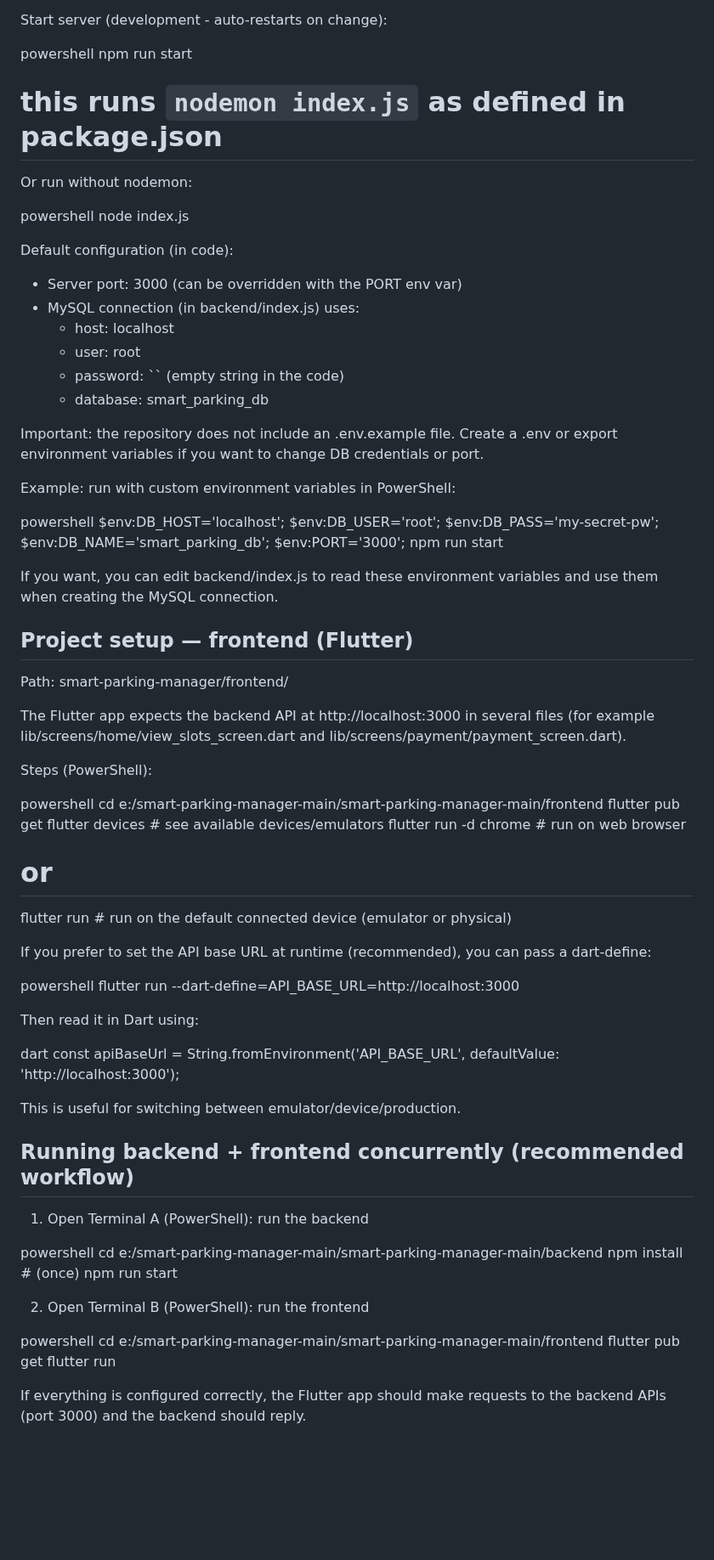
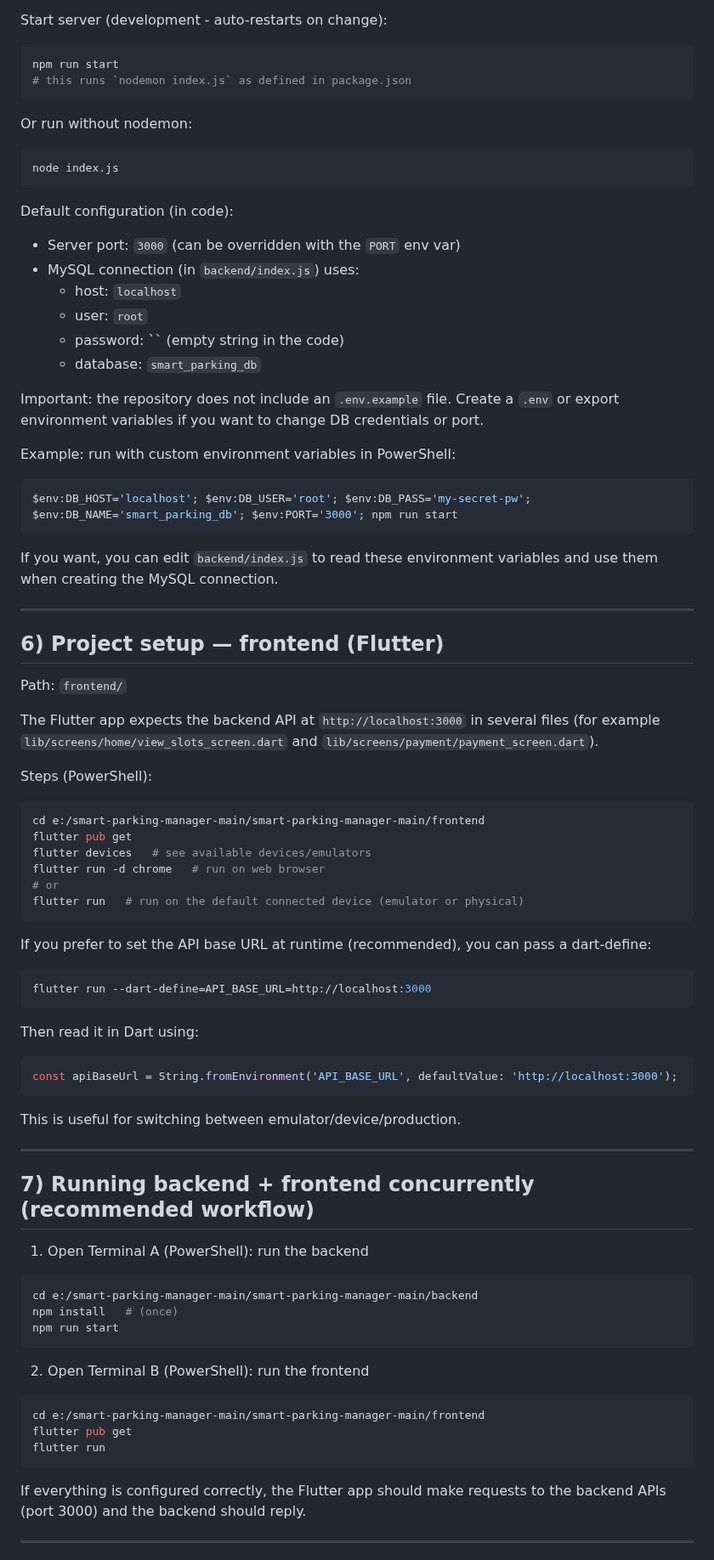
Before and after one commit to Sany655/smart-parking-manager, a Markdown page: README.md, the part around one of its changes. Shown at 85% size. Rendered like a GitHub page; blank space fills up the shorter version.

````diff
--- a/README.md
+++ b/README.md
@@ -107,83 +226,87 @@ npm install
 
 Start server (development - auto-restarts on change):
 
-powershell
+```powershell
 npm run start
 # this runs `nodemon index.js` as defined in package.json
-
+```
 
 Or run without nodemon:
 
-powershell
+```powershell
 node index.js
-
+```
 
 Default configuration (in code):
-- Server port: 3000 (can be overridden with the PORT env var)
-- MySQL connection (in backend/index.js) uses:
-	- host: localhost
-	- user: root
+- Server port: `3000` (can be overridden with the `PORT` env var)
+- MySQL connection (in `backend/index.js`) uses:
+	- host: `localhost`
+	- user: `root`
 	- password: `` (empty string in the code)
-	- database: smart_parking_db
+	- database: `smart_parking_db`
 
-Important: the repository does not include an .env.example file. Create a .env or export environment variables if you want to change DB credentials or port.
+Important: the repository does not include an `.env.example` file. Create a `.env` or export environment variables if you want to change DB credentials or port.
 
 Example: run with custom environment variables in PowerShell:
 
-powershell
+```powershell
 $env:DB_HOST='localhost'; $env:DB_USER='root'; $env:DB_PASS='my-secret-pw'; $env:DB_NAME='smart_parking_db'; $env:PORT='3000'; npm run start
+```
 
+If you want, you can edit `backend/index.js` to read these environment variables and use them when creating the MySQL connection.
 
-If you want, you can edit backend/index.js to read these environment variables and use them when creating the MySQL connection.
+---
 
-## Project setup — frontend (Flutter)
-Path: smart-parking-manager/frontend/
+## 6) Project setup — frontend (Flutter)
+Path: `frontend/`
 
-The Flutter app expects the backend API at http://localhost:3000 in several files (for example lib/screens/home/view_slots_screen.dart and lib/screens/payment/payment_screen.dart).
+The Flutter app expects the backend API at `http://localhost:3000` in several files (for example `lib/screens/home/view_slots_screen.dart` and `lib/screens/payment/payment_screen.dart`).
 
 Steps (PowerShell):
 
-powershell
+```powershell
 cd e:/smart-parking-manager-main/smart-parking-manager-main/frontend
 flutter pub get
 flutter devices   # see available devices/emulators
 flutter run -d chrome   # run on web browser
 # or
 flutter run   # run on the default connected device (emulator or physical)
-
+```
 
 If you prefer to set the API base URL at runtime (recommended), you can pass a dart-define:
 
-powershell
+```powershell
 flutter run --dart-define=API_BASE_URL=http://localhost:3000
-
+```
 
 Then read it in Dart using:
 
-dart
+```dart
 const apiBaseUrl = String.fromEnvironment('API_BASE_URL', defaultValue: 'http://localhost:3000');
-
+```
 
 This is useful for switching between emulator/device/production.
 
+---
 
-## Running backend + frontend concurrently (recommended workflow)
+## 7) Running backend + frontend concurrently (recommended workflow)
 1. Open Terminal A (PowerShell): run the backend
 
-powershell
+```powershell
 cd e:/smart-parking-manager-main/smart-parking-manager-main/backend
 npm install   # (once)
 npm run start
-
+```
 
 2. Open Terminal B (PowerShell): run the frontend
 
-powershell
+```powershell
 cd e:/smart-parking-manager-main/smart-parking-manager-main/frontend
 flutter pub get
 flutter run
-
+```
 
 If everything is configured correctly, the Flutter app should make requests to the backend APIs (port 3000) and the backend should reply.
 
+---
 
````
Also changed, not shown: other parts of README.md (+182 -31 lines).
